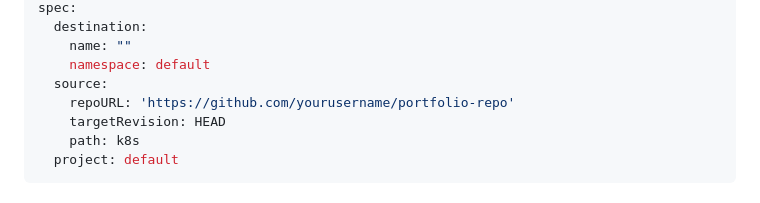
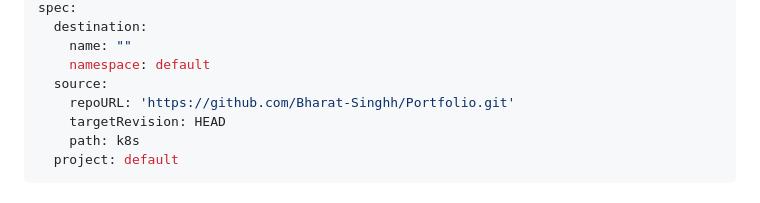
Before and after one commit to Bharat-Singhh/Portfolio, a Markdown page: readme.md, the part around the change. GitHub-like rendering.

```diff
--- a/readme.md
+++ b/readme.md
@@ -273,7 +273,7 @@ spec:
     name: ""
     namespace: default
   source:
-    repoURL: 'https://github.com/yourusername/portfolio-repo'
+    repoURL: 'https://github.com/Bharat-Singhh/Portfolio.git'
     targetRevision: HEAD
     path: k8s
   project: default
```
